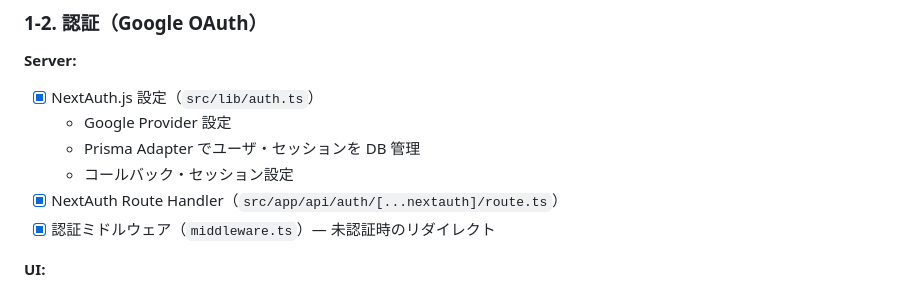
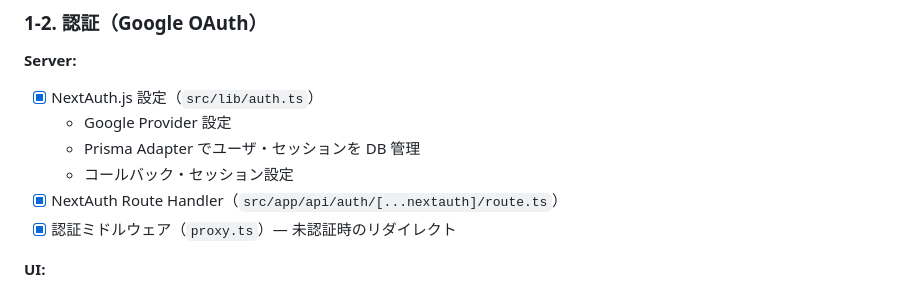
Before and after one commit to masayuki-honda/sokone, a Markdown page: docs/plan.md, the part around the change. GitHub-like rendering.

Commit message:
docs: plan.mdのmiddleware.ts  proxy.ts参照を更新

```diff
--- a/docs/plan.md
+++ b/docs/plan.md
@@ -123,7 +123,7 @@ Phase 1 を 5 つの Sprint に分割する。各 Sprint はおおよそ 1 週
   - Prisma Adapter でユーザ・セッションを DB 管理
   - コールバック・セッション設定
 - [x] NextAuth Route Handler（`src/app/api/auth/[...nextauth]/route.ts`）
-- [x] 認証ミドルウェア（`middleware.ts`）— 未認証時のリダイレクト
+- [x] 認証ミドルウェア（`proxy.ts`）— 未認証時のリダイレクト
 
 **UI:**
 - [x] ログインページ作成
```
